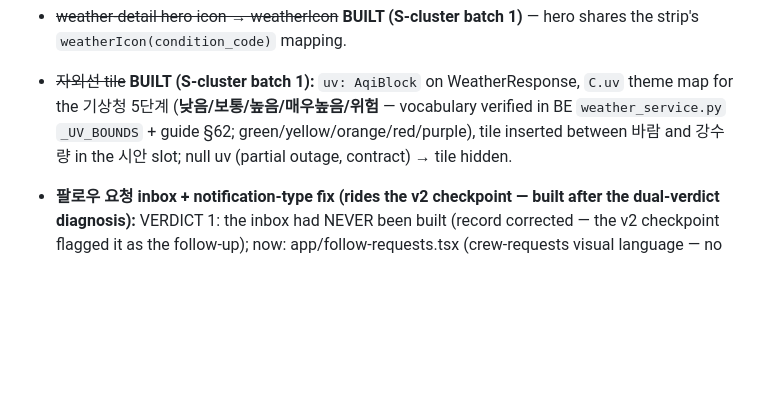
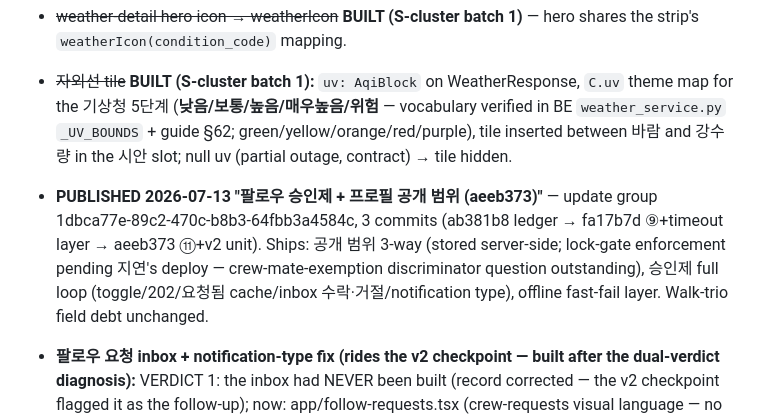
Before and after one commit to Fresh-Run/FE, a Markdown page: TODO.md, the part around the change. GitHub-like rendering; blank space fills up the shorter version.

Commit message:
ledger: publish aeeb373 (승인제 + 공개 범위)
Co-Authored-By: Claude Fable 5 <noreply@anthropic.com>

```diff
--- a/TODO.md
+++ b/TODO.md
@@ -199,6 +199,7 @@ Dev-annoyance, not user-facing-broken — every screen works once past the landi
 - ~~`OPENWEATHER_API_KEY` missing~~ **RESOLVED 2026-07-06**; ~~weather integration~~ **W2 DONE (2026-07-14 slice, checkpoint pending) — `weather-mock.ts` DELETED (home strip was its last consumer; grep + post-delete tsc both prove zero remain).** Strip mapping: `temp_c` rounded / condition icon from `condition_code` (new `weatherIcon` helper in weather-api — OpenWeather code families → Ionicons) / area = `placeName` (Apple geocode, romanized server `area` unused as in W1) / `humidity_pct` / pm10 `grade` colored via theme `C.aqi` (server grades match the keys, probed) / verdict chip = server `running_index.label` + tone from the shared score thresholds. Nothing cut — every mock field the strip showed has a live source. States: quiet-dashes while loading/uncached (detail-screen contract, no mock flash), pm10 null → metric hidden, no-data → verdict chip hidden, permission denied → Seoul-fallback coords (useCurrentLocation) same as detail. Strip + detail share one useWeather fetch (TTL cache) — numbers always agree.
 - ~~weather-detail hero icon → weatherIcon~~ **BUILT (S-cluster batch 1)** — hero shares the strip's `weatherIcon(condition_code)` mapping.
 - ~~자외선 tile~~ **BUILT (S-cluster batch 1):** `uv: AqiBlock` on WeatherResponse, `C.uv` theme map for the 기상청 5단계 (**낮음/보통/높음/매우높음/위험** — vocabulary verified in BE `weather_service.py` `_UV_BOUNDS` + guide §62; green/yellow/orange/red/purple), tile inserted between 바람 and 강수량 in the 시안 slot; null uv (partial outage, contract) → tile hidden.
+- **PUBLISHED 2026-07-13 "팔로우 승인제 + 프로필 공개 범위 (aeeb373)"** — update group 1dbca77e-89c2-470c-b8b3-64fbb3a4584c, 3 commits (ab381b8 ledger → fa17b7d ⑨+timeout layer → aeeb373 ⑪+v2 unit). Ships: 공개 범위 3-way (stored server-side; lock-gate enforcement pending 지연's deploy — crew-mate-exemption discriminator question outstanding), 승인제 full loop (toggle/202/요청됨 cache/inbox 수락·거절/notification type), offline fast-fail layer. Walk-trio field debt unchanged.
 - **팔로우 요청 inbox + notification-type fix (rides the v2 checkpoint — built after the dual-verdict diagnosis):** VERDICT 1: the inbox had NEVER been built (record corrected — the v2 checkpoint flagged it as the follow-up); now: app/follow-requests.tsx (crew-requests visual language — no canvas exists for v2 screens), 수락/거절 per row (404 = already-handled → refetch truth), 러너 fallback, is_following hint. VERDICT 2: her fanout WAS wired — `follow_requested` rows sat in the payload rendered by FALLBACK_META (generic '새 소식이 있어요', inert, 전체-only). Fixed: dedicated TYPE_META entry, 팔로우 tab membership, deep-link → the inbox LIST (payload null by contract). Doors: notification rows + 프로필 설정 팔로우 그룹 row w/ live count ("N건 대기"). Diagnostic fixture (test1→test2 pending request) left LIVE for the script.
 - **Pending-cache rider (owner ruling 2026-07-13, rides the v2 checkpoint):** 요청됨 now SURVIVES re-entry — store/pending-follows.ts (AsyncStorage, keyed by signed-in uid so dual test accounts don't bleed) hydrates into the CTA on profile mount. Invalidations, each probe-grounded: 202 → add · 409 pending → add (fallback corrector stays) · cancel → remove (re-add on cancel failure) · profile is_following → remove (approve-detection effect) · follow POST 200/204 → remove (stale entry, no pending existed). **Honest bounds:** device-local only — a REJECT is indistinguishable from pending server-side (stale 요청됨 until a tap cancels-idempotent → 팔로우); the entire store is OBSOLETED by 지연's is_requested field (ask stands).
 - **v2 팔로우 승인제 rider (BUILT with ⑪, same checkpoint — BE 610c7f3 probed full-cycle):** toggle ON→read-back→follow 202 (no body)→cancel 204 멱등→re-request→target list (FollowRequestItem: user_id/nickname/avatar_url/followed_at)→reject 204 (no notif)→approve 204 (follows+notif)→restore. **Contract gap ledgered (지연 ask): the requester's profile GET carries NO pending marker** — 요청됨 is session-local (post-202/post-409) + self-heals via 409 `follow_request_pending` on tap; cold opens show 팔로우 until her is_requested field. Soft observation for her: after approve→unfollow, a fresh follow POST 409'd pending (stale request row on the unfollow path?) — our 409-mapping absorbs it. Wired: user-profile CTA 3-state (팔로우 filled / 요청됨·취소 outlined / 팔로잉 outlined; apiRequest branches 202 vs 200/204); 프로필 설정 gains 팔로우 승인제 toggle (same 10s fast-fail+reconcile discipline). Parity roadmap shrinks: 좋아요/댓글 = v1.5 · 차단 = v3. **NOT built (follow-up): the follow-requests INBOX** (GET /me/follow-requests approve/reject UI) — approvals currently happen from her notification path only; flag for the next slice.
```
